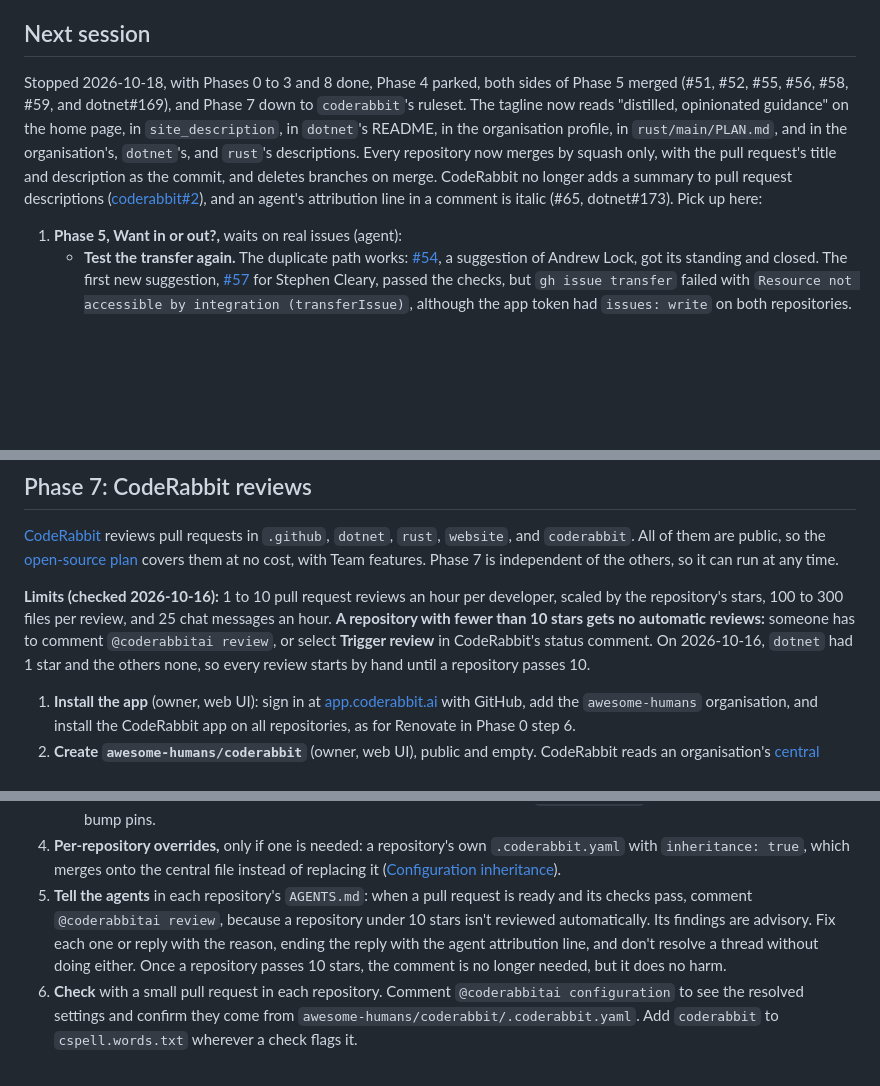
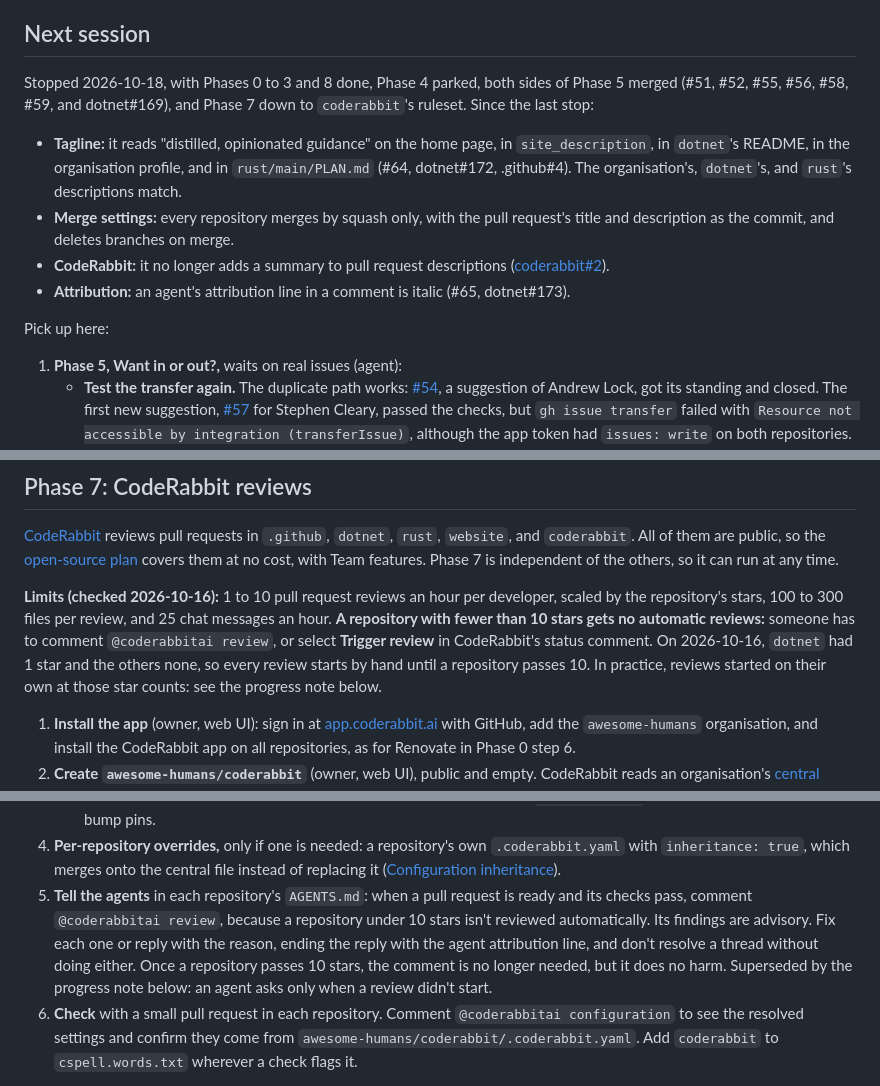
Before and after one commit to awesome-humans/website, a Markdown page: PLAN.md, 3 parts joined by grey strips. Rendered like a GitHub page; blank space fills up the shorter version.

Commit message:
docs: split the plan's status paragraph, and mark the star limit as superseded

```diff
--- a/PLAN.md
+++ b/PLAN.md
@@ -14,7 +14,14 @@ Written 2026-10-15. This file lives at the workspace root until `awesome-humans/
 
 ## Next session
 
-Stopped 2026-10-18, with Phases 0 to 3 and 8 done, Phase 4 parked, both sides of Phase 5 merged (#51, #52, #55, #56, #58, #59, and dotnet#169), and Phase 7 down to `coderabbit`'s ruleset. The tagline now reads "distilled, opinionated guidance" on the home page, in `site_description`, in `dotnet`'s README, in the organisation profile, in `rust/main/PLAN.md`, and in the organisation's, `dotnet`'s, and `rust`'s descriptions. Every repository now merges by squash only, with the pull request's title and description as the commit, and deletes branches on merge. CodeRabbit no longer adds a summary to pull request descriptions ([coderabbit#2](https://github.com/awesome-humans/coderabbit/pull/2)), and an agent's attribution line in a comment is italic (#65, dotnet#173). Pick up here:
+Stopped 2026-10-18, with Phases 0 to 3 and 8 done, Phase 4 parked, both sides of Phase 5 merged (#51, #52, #55, #56, #58, #59, and dotnet#169), and Phase 7 down to `coderabbit`'s ruleset. Since the last stop:
+
+- **Tagline:** it reads "distilled, opinionated guidance" on the home page, in `site_description`, in `dotnet`'s README, in the organisation profile, and in `rust/main/PLAN.md` (#64, dotnet#172, .github#4). The organisation's, `dotnet`'s, and `rust`'s descriptions match.
+- **Merge settings:** every repository merges by squash only, with the pull request's title and description as the commit, and deletes branches on merge.
+- **CodeRabbit:** it no longer adds a summary to pull request descriptions ([coderabbit#2](https://github.com/awesome-humans/coderabbit/pull/2)).
+- **Attribution:** an agent's attribution line in a comment is italic (#65, dotnet#173).
+
+Pick up here:
 
 1. **Phase 5, Want in or out?,** waits on real issues (agent):
    - **Test the transfer again.** The duplicate path works: [#54](https://github.com/awesome-humans/website/issues/54), a suggestion of Andrew Lock, got its standing and closed. The first new suggestion, [#57](https://github.com/awesome-humans/website/issues/57) for Stephen Cleary, passed the checks, but `gh issue transfer` failed with `Resource not accessible by integration (transferIssue)`, although the app token had `issues: write` on both repositories. The owner moved it by hand to [dotnet#167](https://github.com/awesome-humans/dotnet/issues/167), and `vet-source` admitted him in dotnet#168. #58 added `contents: write` to the token, which is a guess. Test with the next real new suggestion. If the transfer still fails, stop transferring: open a copy in the ecosystem with a link back, then comment and close the `website` issue.
@@ -445,7 +452,7 @@ An opt-out removes citations only, because the site shows no portraits while Pha
 
 [CodeRabbit](https://coderabbit.ai) reviews pull requests in `.github`, `dotnet`, `rust`, `website`, and `coderabbit`. All of them are public, so the [open-source plan](https://docs.coderabbit.ai/management/plans) covers them at no cost, with Team features. Phase 7 is independent of the others, so it can run at any time.
 
-**Limits (checked 2026-10-16):** 1 to 10 pull request reviews an hour per developer, scaled by the repository's stars, 100 to 300 files per review, and 25 chat messages an hour. **A repository with fewer than 10 stars gets no automatic reviews:** someone has to comment `@coderabbitai review`, or select **Trigger review** in CodeRabbit's status comment. On 2026-10-16, `dotnet` had 1 star and the others none, so every review starts by hand until a repository passes 10.
+**Limits (checked 2026-10-16):** 1 to 10 pull request reviews an hour per developer, scaled by the repository's stars, 100 to 300 files per review, and 25 chat messages an hour. **A repository with fewer than 10 stars gets no automatic reviews:** someone has to comment `@coderabbitai review`, or select **Trigger review** in CodeRabbit's status comment. On 2026-10-16, `dotnet` had 1 star and the others none, so every review starts by hand until a repository passes 10. In practice, reviews started on their own at those star counts: see the progress note below.
 
 1. **Install the app** (owner, web UI): sign in at [app.coderabbit.ai](https://app.coderabbit.ai) with GitHub, add the `awesome-humans` organisation, and install the CodeRabbit app on all repositories, as for Renovate in Phase 0 step 6.
 2. **Create `awesome-humans/coderabbit`** (owner, web UI), public and empty. CodeRabbit reads an organisation's [central configuration](https://docs.coderabbit.ai/configuration/central-configuration) only from a repository with that exact name, so it can't live in `.github`. A repository without its own `.coderabbit.yaml` uses the central one.
@@ -458,7 +465,7 @@ An opt-out removes citations only, because the site shows no portraits while Pha
    - **Guidelines:** CodeRabbit reads `**/AGENTS.md` by default ([Code guidelines](https://docs.coderabbit.ai/knowledge-base/code-guidelines)), so each repository's own rules apply without more configuration.
    - **Renovate:** check whether the schema can skip or shorten reviews of `renovate[bot]`'s pull requests, which only bump pins.
 4. **Per-repository overrides,** only if one is needed: a repository's own `.coderabbit.yaml` with `inheritance: true`, which merges onto the central file instead of replacing it ([Configuration inheritance](https://docs.coderabbit.ai/configuration/configuration-inheritance)).
-5. **Tell the agents** in each repository's `AGENTS.md`: when a pull request is ready and its checks pass, comment `@coderabbitai review`, because a repository under 10 stars isn't reviewed automatically. Its findings are advisory. Fix each one or reply with the reason, ending the reply with the agent attribution line, and don't resolve a thread without doing either. Once a repository passes 10 stars, the comment is no longer needed, but it does no harm.
+5. **Tell the agents** in each repository's `AGENTS.md`: when a pull request is ready and its checks pass, comment `@coderabbitai review`, because a repository under 10 stars isn't reviewed automatically. Its findings are advisory. Fix each one or reply with the reason, ending the reply with the agent attribution line, and don't resolve a thread without doing either. Once a repository passes 10 stars, the comment is no longer needed, but it does no harm. Superseded by the progress note below: an agent asks only when a review didn't start.
 6. **Check** with a small pull request in each repository. Comment `@coderabbitai configuration` to see the resolved settings and confirm they come from `awesome-humans/coderabbit/.coderabbit.yaml`. Add `coderabbit` to `cspell.words.txt` wherever a check flags it.
 
 **Progress (2026-10-17):** Steps 1 to 5 are done. The owner installed the app, and the agent created `coderabbit` and pushed the central `.coderabbit.yaml` to its `main`. Beyond the list in step 3, the file turns off the in-progress fortune and skips automatic reviews of `renovate[bot]`'s pull requests with `auto_review.ignore_usernames`. A review of a pin bump then starts only when someone asks for one. #62 and dotnet#171 add the `AGENTS.md` section, and served as step 6's check: CodeRabbit reported `Configuration used: Repository: awesome-humans/coderabbit/.coderabbit.yaml` on both. [coderabbit#1](https://github.com/awesome-humans/coderabbit/pull/1) added a `Validate` workflow, whose `config` job checks `.coderabbit.yaml` against a copy of CodeRabbit's schema that rejects unknown keys at every level, and a `renovate.json`. It differs from the steps above in two ways:
```
